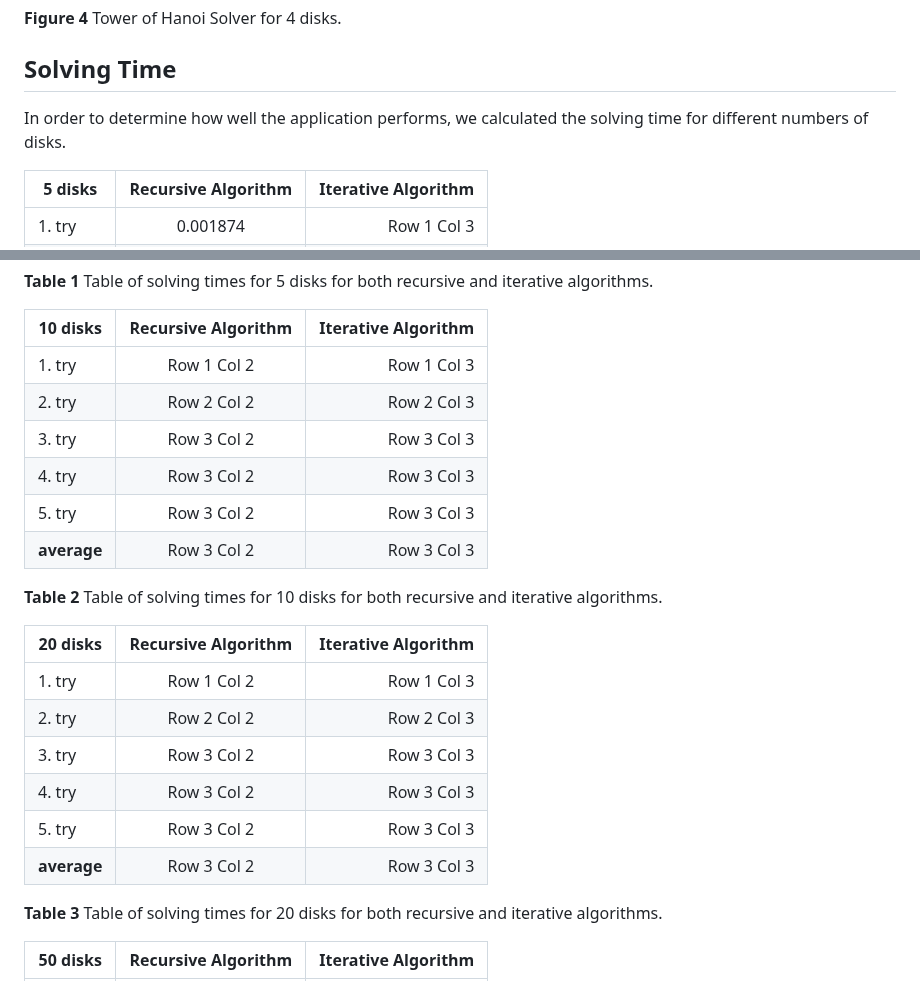
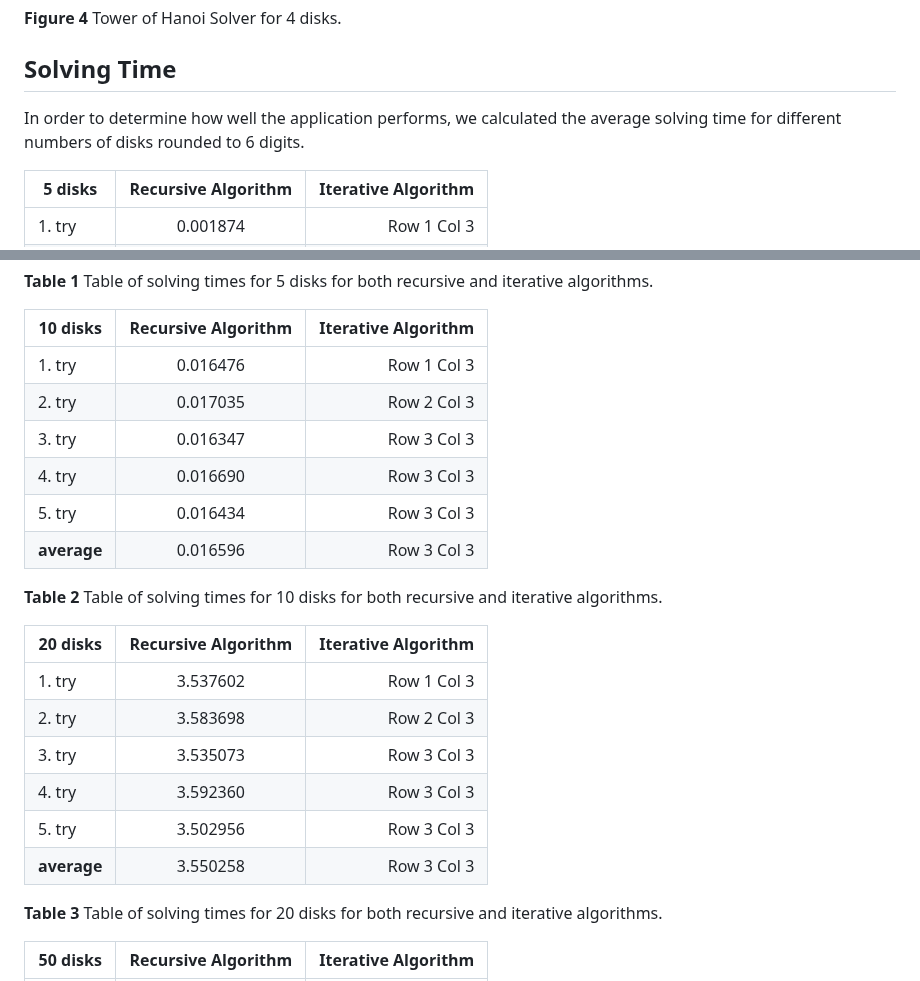
Before and after one commit to hristinanikpi/tower_of_hanoi, a Markdown page: README.md, 2 parts joined by grey strips. GitHub-like rendering.

Commit message:
add solvig times for recursive algorithm

```diff
--- a/README.md
+++ b/README.md
@@ -117,7 +117,7 @@ The apllication for 4 disks runs as follow:
 
 ## Solving Time
 
-In order to determine how well the application performs, we calculated the solving time for different numbers of disks.
+In order to determine how well the application performs, we calculated the average solving time for different numbers of disks rounded to 6 digits.
 
 |  5 disks  | Recursive Algorithm   | Iterative Algorithm   |
 |------------|:----------:|-----------:|
@@ -132,23 +132,23 @@ In order to determine how well the application performs, we calculated the solvi
 
 |  10 disks  | Recursive Algorithm   | Iterative Algorithm   |
 |------------|:----------:|-----------:|
-| 1. try| Row 1 Col 2| Row 1 Col 3|
-| 2. try| Row 2 Col 2| Row 2 Col 3|
-| 3. try| Row 3 Col 2| Row 3 Col 3|
-| 4. try| Row 3 Col 2| Row 3 Col 3|
-| 5. try| Row 3 Col 2| Row 3 Col 3|
-| **average**| Row 3 Col 2| Row 3 Col 3|
+| 1. try| 0.016476| Row 1 Col 3|
+| 2. try| 0.017035| Row 2 Col 3|
+| 3. try| 0.016347| Row 3 Col 3|
+| 4. try| 0.016690| Row 3 Col 3|
+| 5. try| 0.016434| Row 3 Col 3|
+| **average**| 0.016596| Row 3 Col 3|
 
 **Table 2** Table of solving times for 10 disks for both recursive and iterative algorithms.
 
 |  20 disks  | Recursive Algorithm   | Iterative Algorithm   |
 |------------|:----------:|-----------:|
-| 1. try| Row 1 Col 2| Row 1 Col 3|
-| 2. try| Row 2 Col 2| Row 2 Col 3|
-| 3. try| Row 3 Col 2| Row 3 Col 3|
-| 4. try| Row 3 Col 2| Row 3 Col 3|
-| 5. try| Row 3 Col 2| Row 3 Col 3|
-| **average**| Row 3 Col 2| Row 3 Col 3|
+| 1. try| 3.537602| Row 1 Col 3|
+| 2. try| 3.583698| Row 2 Col 3|
+| 3. try| 3.535073| Row 3 Col 3|
+| 4. try| 3.592360| Row 3 Col 3|
+| 5. try| 3.502956| Row 3 Col 3|
+| **average**| 3.550258| Row 3 Col 3|
 
 **Table 3** Table of solving times for 20 disks for both recursive and iterative algorithms.
 
```
